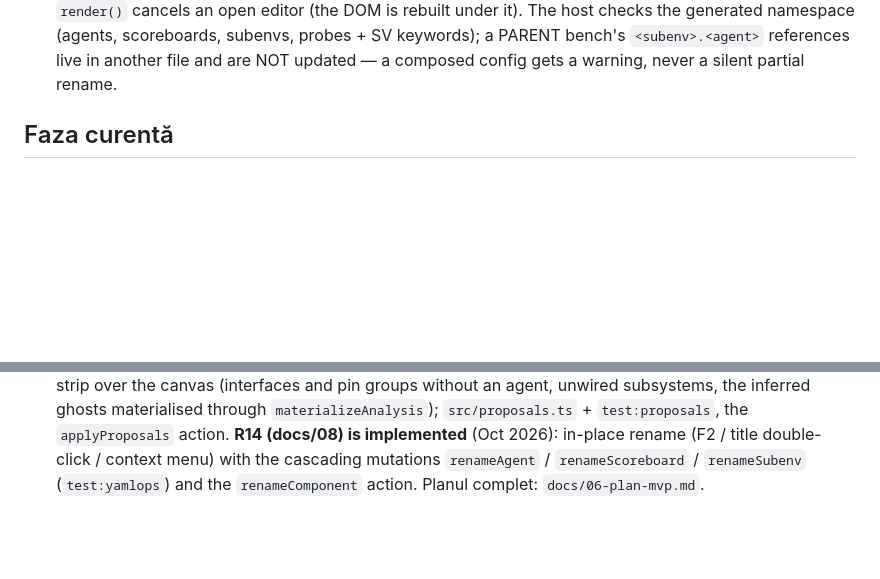
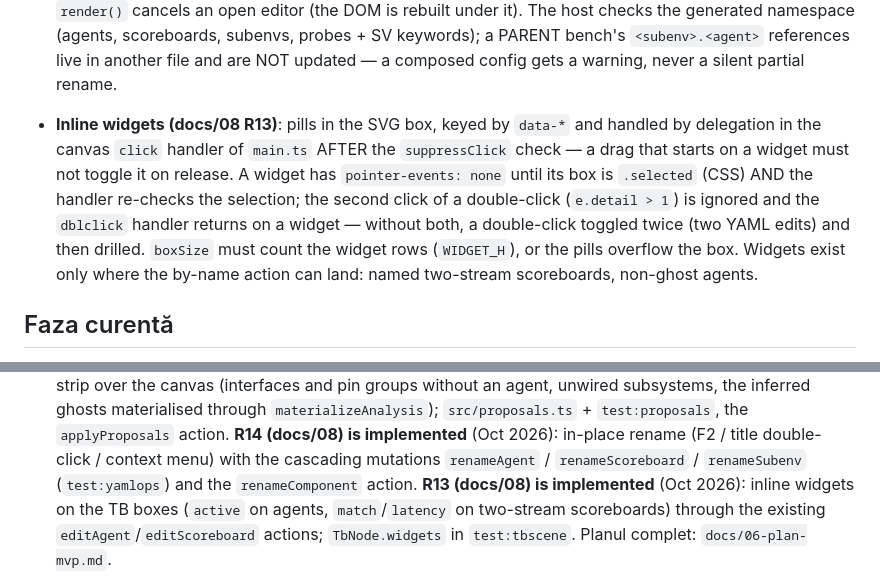
Before and after one commit to arcadie-cracan/QuickUVM-Architect, a Markdown page: CLAUDE.md, 2 parts joined by grey strips. Rendered like a GitHub page; blank space fills up the shorter version.

```diff
--- a/CLAUDE.md
+++ b/CLAUDE.md
@@ -545,6 +545,16 @@ coliziunea de nume.
   scoreboards, subenvs, probes + SV keywords); a PARENT bench's
   `<subenv>.<agent>` references live in another file and are NOT updated — a
   composed config gets a warning, never a silent partial rename.
+- **Inline widgets (docs/08 R13)**: pills in the SVG box, keyed by `data-*`
+  and handled by delegation in the canvas `click` handler of `main.ts` AFTER
+  the `suppressClick` check — a drag that starts on a widget must not toggle
+  it on release. A widget has `pointer-events: none` until its box is
+  `.selected` (CSS) AND the handler re-checks the selection; the second click
+  of a double-click (`e.detail > 1`) is ignored and the `dblclick` handler
+  returns on a widget — without both, a double-click toggled twice (two YAML
+  edits) and then drilled. `boxSize` must count the widget rows
+  (`WIDGET_H`), or the pills overflow the box. Widgets exist only where the
+  by-name action can land: named two-stream scoreboards, non-ghost agents.
 
 ## Faza curentă
 
@@ -826,4 +836,8 @@ subsystems, the inferred ghosts materialised through `materializeAnalysis`);
 double-click / context menu) with the cascading mutations `renameAgent` /
 `renameScoreboard` / `renameSubenv` (`test:yamlops`) and the `renameComponent`
 action.
+**R13 (docs/08) is implemented** (Oct 2026): inline widgets on the TB boxes
+(`active` on agents, `match`/`latency` on two-stream scoreboards) through the
+existing `editAgent`/`editScoreboard` actions; `TbNode.widgets` in
+`test:tbscene`.
 Planul complet: `docs/06-plan-mvp.md`.
```
Also changed, not shown: docs/05-ui-si-protocol.md (+14 -0 lines), docs/08-ux-inspiration.md (+2 -0 lines).
